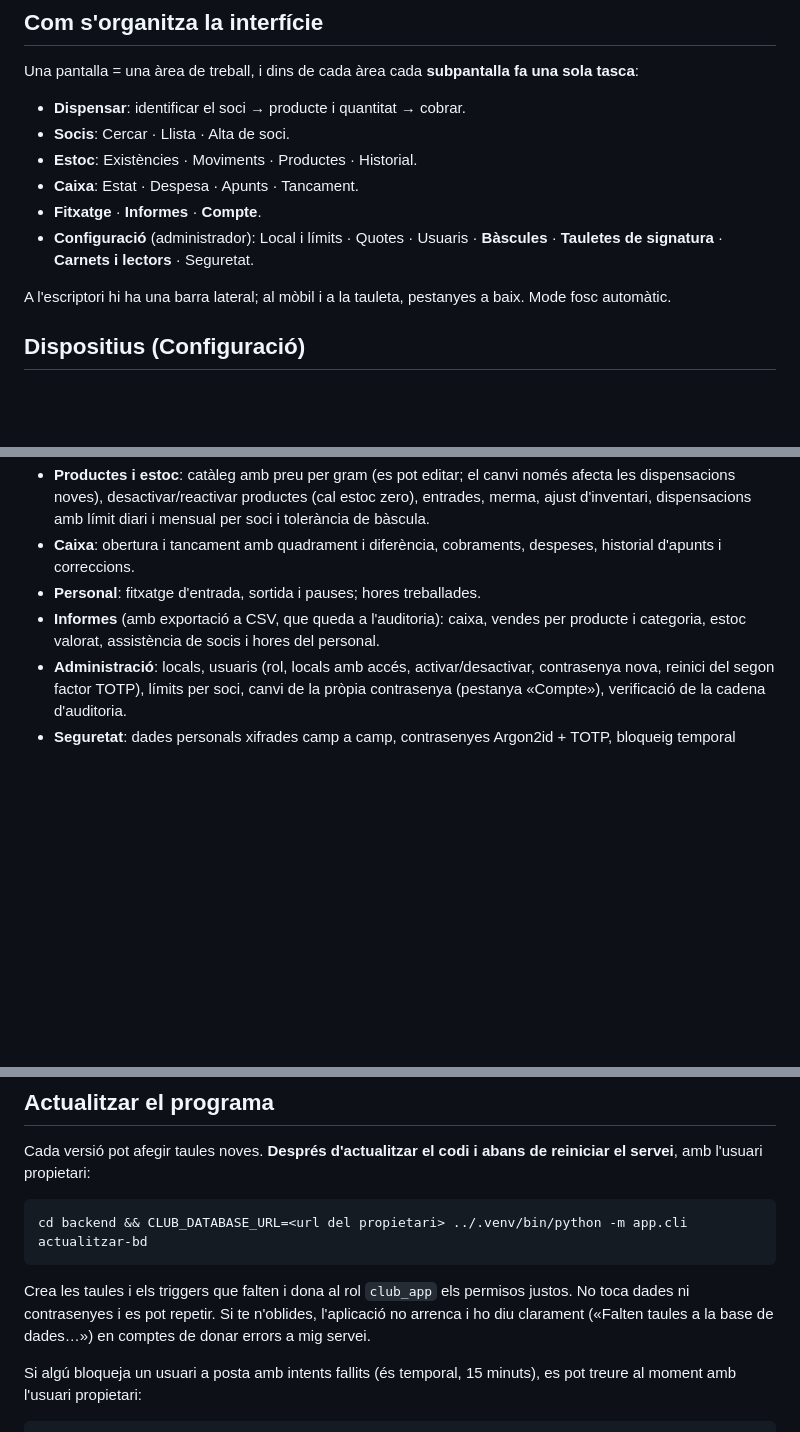
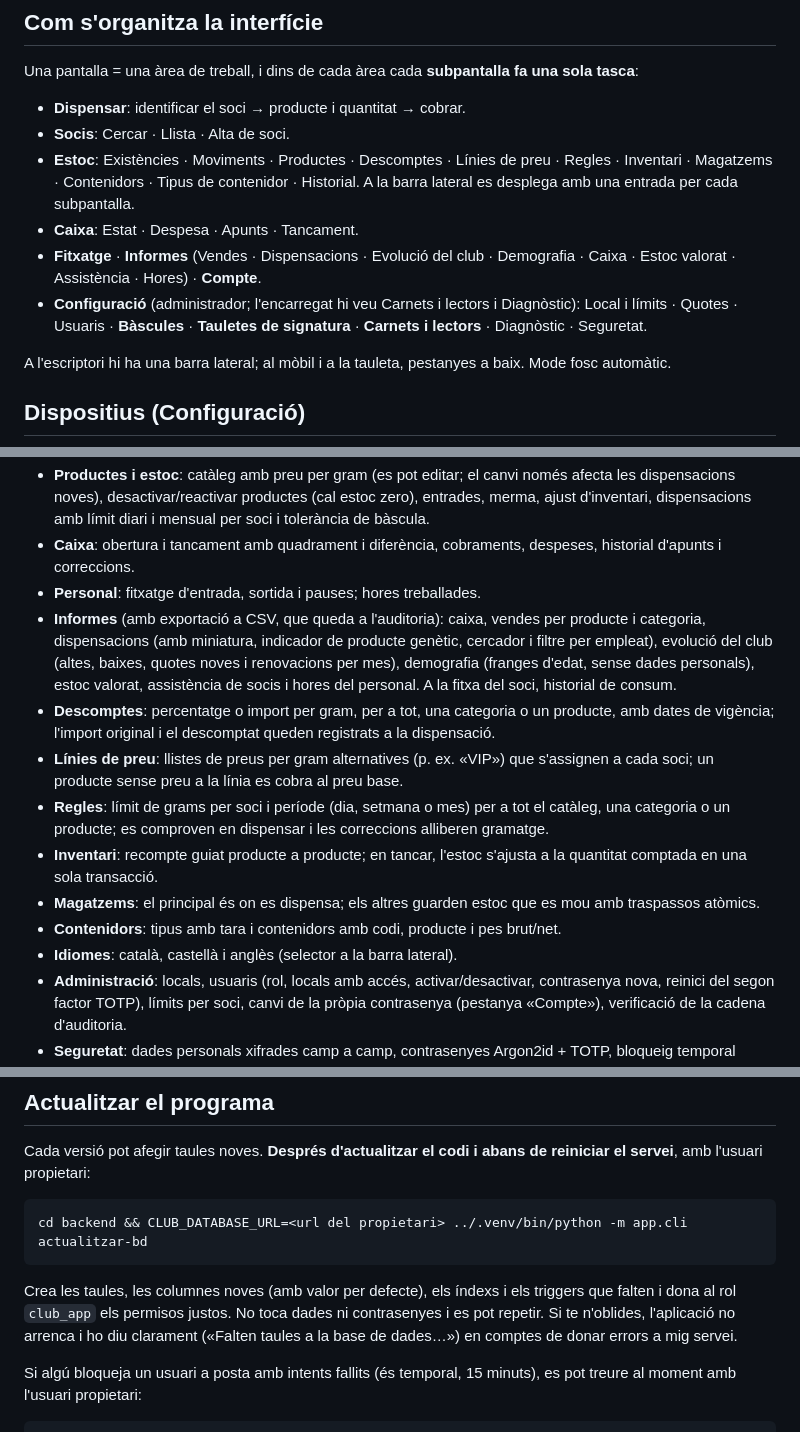
Before and after one commit to andanada/cannabisclub, a Markdown page: README.md, 3 parts joined by grey strips. GitHub-like rendering; blank space fills up the shorter version.

Commit message:
docs: README i producció al dia (informes, magatzems, línies de preu, segon factor, columnes noves)

```diff
--- a/README.md
+++ b/README.md
@@ -37,10 +37,10 @@ Una pantalla = una àrea de treball, i dins de cada àrea cada **subpantalla fa
 
 - **Dispensar**: identificar el soci → producte i quantitat → cobrar.
 - **Socis**: Cercar · Llista · Alta de soci.
-- **Estoc**: Existències · Moviments · Productes · Historial.
+- **Estoc**: Existències · Moviments · Productes · Descomptes · Línies de preu · Regles · Inventari · Magatzems · Contenidors · Tipus de contenidor · Historial. A la barra lateral es desplega amb una entrada per cada subpantalla.
 - **Caixa**: Estat · Despesa · Apunts · Tancament.
-- **Fitxatge** · **Informes** · **Compte**.
-- **Configuració** (administrador): Local i límits · Quotes · Usuaris · **Bàscules** · **Tauletes de signatura** · **Carnets i lectors** · Seguretat.
+- **Fitxatge** · **Informes** (Vendes · Dispensacions · Evolució del club · Demografia · Caixa · Estoc valorat · Assistència · Hores) · **Compte**.
+- **Configuració** (administrador; l'encarregat hi veu Carnets i lectors i Diagnòstic): Local i límits · Quotes · Usuaris · **Bàscules** · **Tauletes de signatura** · **Carnets i lectors** · Diagnòstic · Seguretat.
 
 A l'escriptori hi ha una barra lateral; al mòbil i a la tauleta, pestanyes a baix. Mode fosc automàtic.
 
@@ -61,7 +61,14 @@ Producció i manteniment: `docs/PRODUCCIO.md`.
 - **Productes i estoc**: catàleg amb preu per gram (es pot editar; el canvi només afecta les dispensacions noves), desactivar/reactivar productes (cal estoc zero), entrades, merma, ajust d'inventari, dispensacions amb límit diari i mensual per soci i tolerància de bàscula.
 - **Caixa**: obertura i tancament amb quadrament i diferència, cobraments, despeses, historial d'apunts i correccions.
 - **Personal**: fitxatge d'entrada, sortida i pauses; hores treballades.
-- **Informes** (amb exportació a CSV, que queda a l'auditoria): caixa, vendes per producte i categoria, estoc valorat, assistència de socis i hores del personal.
+- **Informes** (amb exportació a CSV, que queda a l'auditoria): caixa, vendes per producte i categoria, dispensacions (amb miniatura, indicador de producte genètic, cercador i filtre per empleat), evolució del club (altes, baixes, quotes noves i renovacions per mes), demografia (franges d'edat, sense dades personals), estoc valorat, assistència de socis i hores del personal. A la fitxa del soci, historial de consum.
+- **Descomptes**: percentatge o import per gram, per a tot, una categoria o un producte, amb dates de vigència; l'import original i el descomptat queden registrats a la dispensació.
+- **Línies de preu**: llistes de preus per gram alternatives (p. ex. «VIP») que s'assignen a cada soci; un producte sense preu a la línia es cobra al preu base.
+- **Regles**: límit de grams per soci i període (dia, setmana o mes) per a tot el catàleg, una categoria o un producte; es comproven en dispensar i les correccions alliberen gramatge.
+- **Inventari**: recompte guiat producte a producte; en tancar, l'estoc s'ajusta a la quantitat comptada en una sola transacció.
+- **Magatzems**: el principal és on es dispensa; els altres guarden estoc que es mou amb traspassos atòmics.
+- **Contenidors**: tipus amb tara i contenidors amb codi, producte i pes brut/net.
+- **Idiomes**: català, castellà i anglès (selector a la barra lateral).
 - **Administració**: locals, usuaris (rol, locals amb accés, activar/desactivar, contrasenya nova, reinici del segon factor TOTP), límits per soci, canvi de la pròpia contrasenya (pestanya «Compte»), verificació de la cadena d'auditoria.
 - **Seguretat**: dades personals xifrades camp a camp, contrasenyes Argon2id + TOTP, bloqueig temporal després de 5 intents fallits en 15 minuts (també en canviar la contrasenya), límits de mida a les dades de login, auditoria serialitzada a PostgreSQL perquè la cadena de hash no es bifurqui, auditoria encadenada per hash i només d'afegir, registre d'accessos a dades de socis, taules d'apunts només d'afegir (triggers a PostgreSQL) i rol de base de dades sense privilegis per a l'aplicació. Capçaleres: CSP estricta (`script-src 'self'`), `no-store` a l'API, `X-Frame-Options: DENY`. El token de sessió viu a `sessionStorage` i el service worker només desa l'estructura de l'app, mai respostes de l'API.
 
@@ -80,7 +87,7 @@ Cada versió pot afegir taules noves. **Després d'actualitzar el codi i abans d
 
     cd backend && CLUB_DATABASE_URL=<url del propietari> ../.venv/bin/python -m app.cli actualitzar-bd
 
-Crea les taules i els triggers que falten i dona al rol `club_app` els permisos justos. No toca dades ni contrasenyes i es pot repetir. Si te n'oblides, l'aplicació no arrenca i ho diu clarament («Falten taules a la base de dades…») en comptes de donar errors a mig servei.
+Crea les taules, les columnes noves (amb valor per defecte), els índexs i els triggers que falten i dona al rol `club_app` els permisos justos. No toca dades ni contrasenyes i es pot repetir. Si te n'oblides, l'aplicació no arrenca i ho diu clarament («Falten taules a la base de dades…») en comptes de donar errors a mig servei.
 
 Si algú bloqueja un usuari a posta amb intents fallits (és temporal, 15 minuts), es pot treure al moment amb l'usuari propietari:
 
```
Also changed, not shown: other parts of README.md (+1 -1 lines), docs/PRODUCCIO.md (+11 -3 lines).
